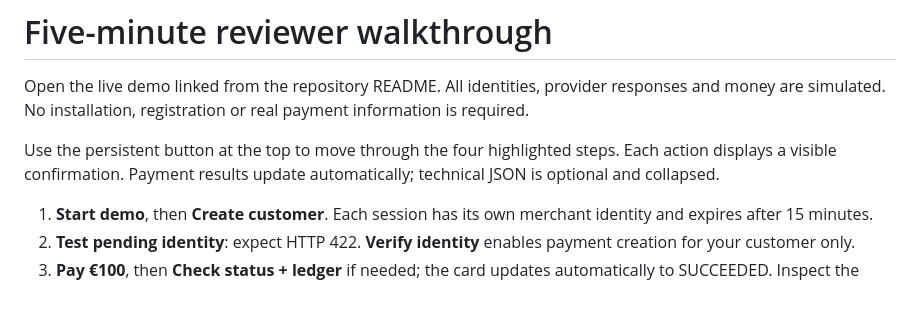
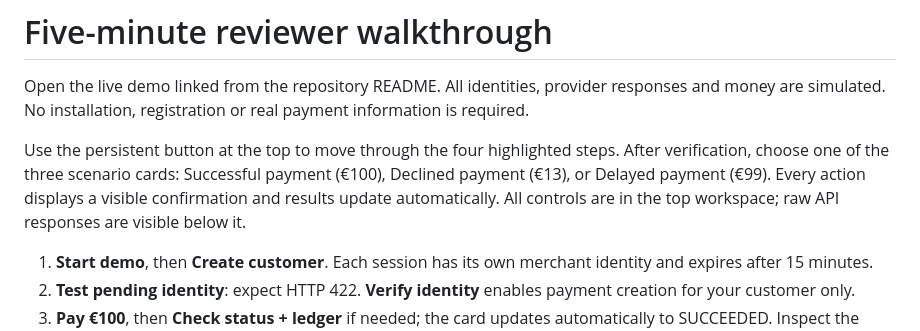
Before and after one commit to zaremifa-cell/trustpay-backend, a Markdown page: docs/LIVE-DEMO.md, the part around the change. Rendered like a GitHub page; blank space fills up the shorter version.

Commit message:
Describe the unified three-scenario reviewer workspace

```diff
--- a/docs/LIVE-DEMO.md
+++ b/docs/LIVE-DEMO.md
@@ -2,7 +2,7 @@
 
 Open the live demo linked from the repository README. All identities, provider responses and money are simulated. No installation, registration or real payment information is required.
 
-Use the persistent button at the top to move through the four highlighted steps. Each action displays a visible confirmation. Payment results update automatically; technical JSON is optional and collapsed.
+Use the persistent button at the top to move through the four highlighted steps. After verification, choose one of the three scenario cards: Successful payment (€100), Declined payment (€13), or Delayed payment (€99). Every action displays a visible confirmation and results update automatically. All controls are in the top workspace; raw API responses are visible below it.
 
 1. **Start demo**, then **Create customer**. Each session has its own merchant identity and expires after 15 minutes.
 2. **Test pending identity**: expect HTTP 422. **Verify identity** enables payment creation for your customer only.
```
